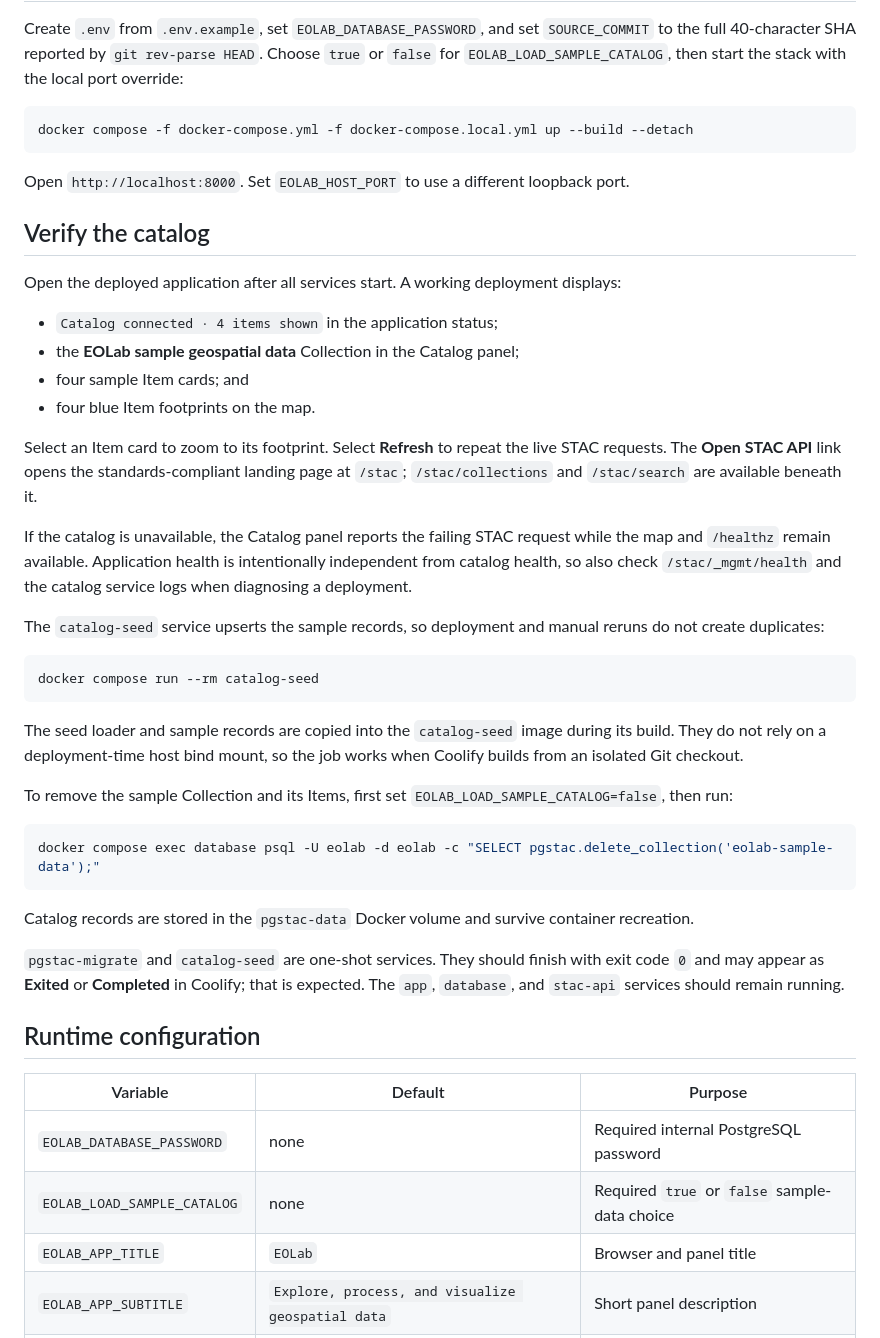
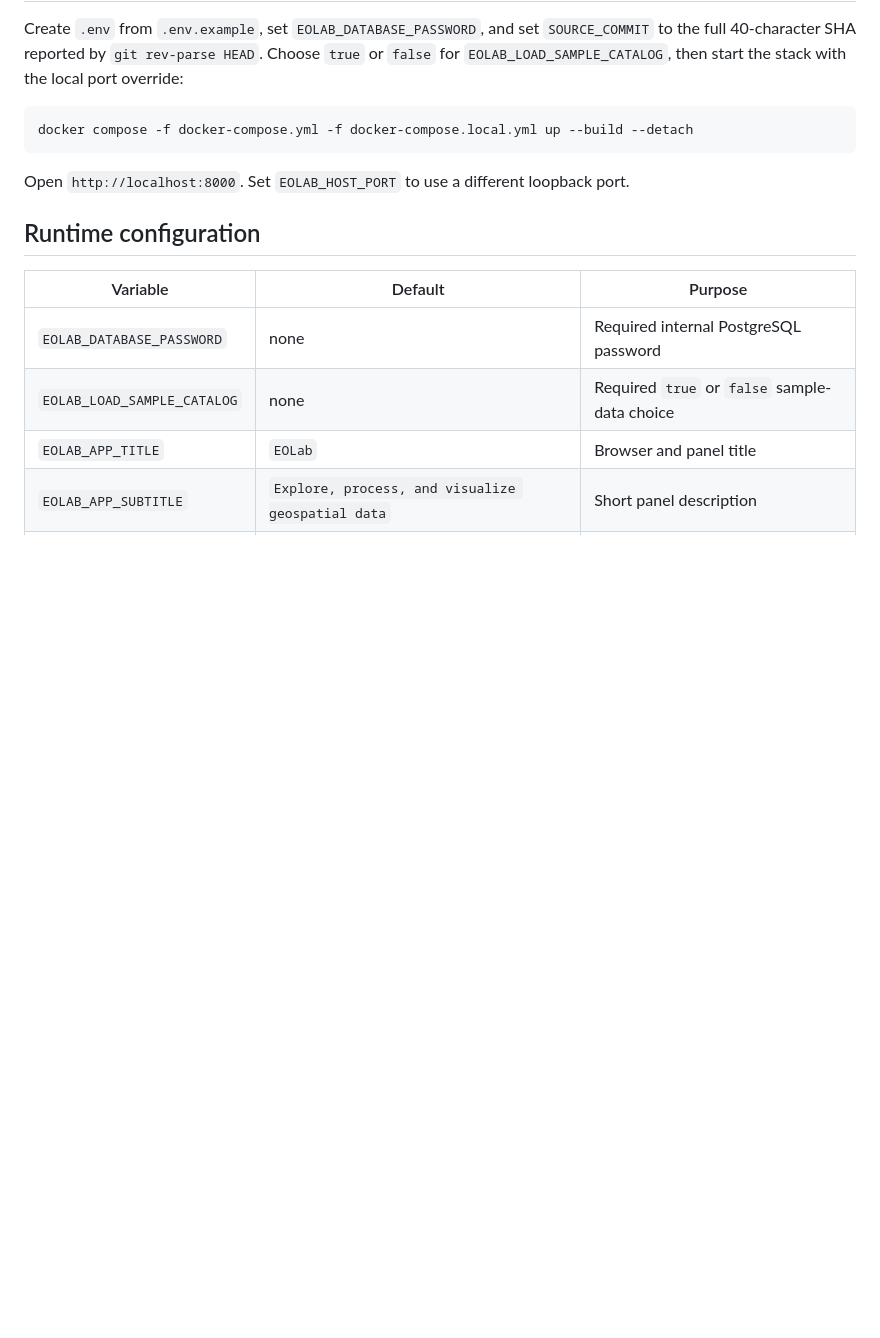
Before and after one commit to springinnovate/eolab, a Markdown page: README.md, the part around the change. Drawn GitHub-style; blank space fills up the shorter version.

Commit message:
docs #12 remove catalog verification notes

````diff
--- a/README.md
+++ b/README.md
@@ -23,37 +23,6 @@ docker compose -f docker-compose.yml -f docker-compose.local.yml up --build --de
 
 Open `http://localhost:8000`. Set `EOLAB_HOST_PORT` to use a different loopback port.
 
-## Verify the catalog
-
-Open the deployed application after all services start. A working deployment displays:
-
-- `Catalog connected · 4 items shown` in the application status;
-- the **EOLab sample geospatial data** Collection in the Catalog panel;
-- four sample Item cards; and
-- four blue Item footprints on the map.
-
-Select an Item card to zoom to its footprint. Select **Refresh** to repeat the live STAC requests. The **Open STAC API** link opens the standards-compliant landing page at `/stac`; `/stac/collections` and `/stac/search` are available beneath it.
-
-If the catalog is unavailable, the Catalog panel reports the failing STAC request while the map and `/healthz` remain available. Application health is intentionally independent from catalog health, so also check `/stac/_mgmt/health` and the catalog service logs when diagnosing a deployment.
-
-The `catalog-seed` service upserts the sample records, so deployment and manual reruns do not create duplicates:
-
-```console
-docker compose run --rm catalog-seed
-```
-
-The seed loader and sample records are copied into the `catalog-seed` image during its build. They do not rely on a deployment-time host bind mount, so the job works when Coolify builds from an isolated Git checkout.
-
-To remove the sample Collection and its Items, first set `EOLAB_LOAD_SAMPLE_CATALOG=false`, then run:
-
-```console
-docker compose exec database psql -U eolab -d eolab -c "SELECT pgstac.delete_collection('eolab-sample-data');"
-```
-
-Catalog records are stored in the `pgstac-data` Docker volume and survive container recreation.
-
-`pgstac-migrate` and `catalog-seed` are one-shot services. They should finish with exit code `0` and may appear as **Exited** or **Completed** in Coolify; that is expected. The `app`, `database`, and `stac-api` services should remain running.
-
 ## Runtime configuration
 
 | Variable                    | Default                                           | Purpose                                      |
````
